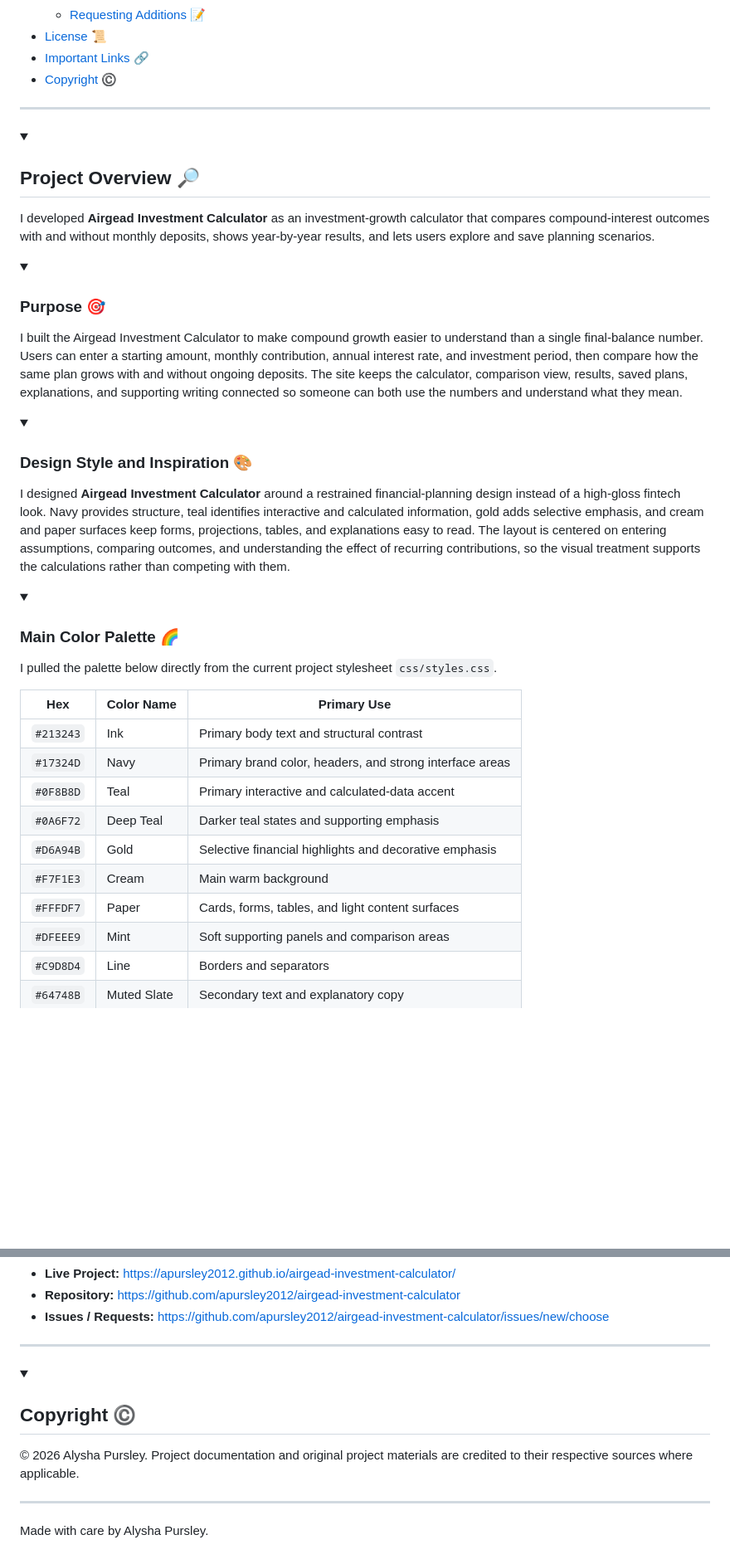
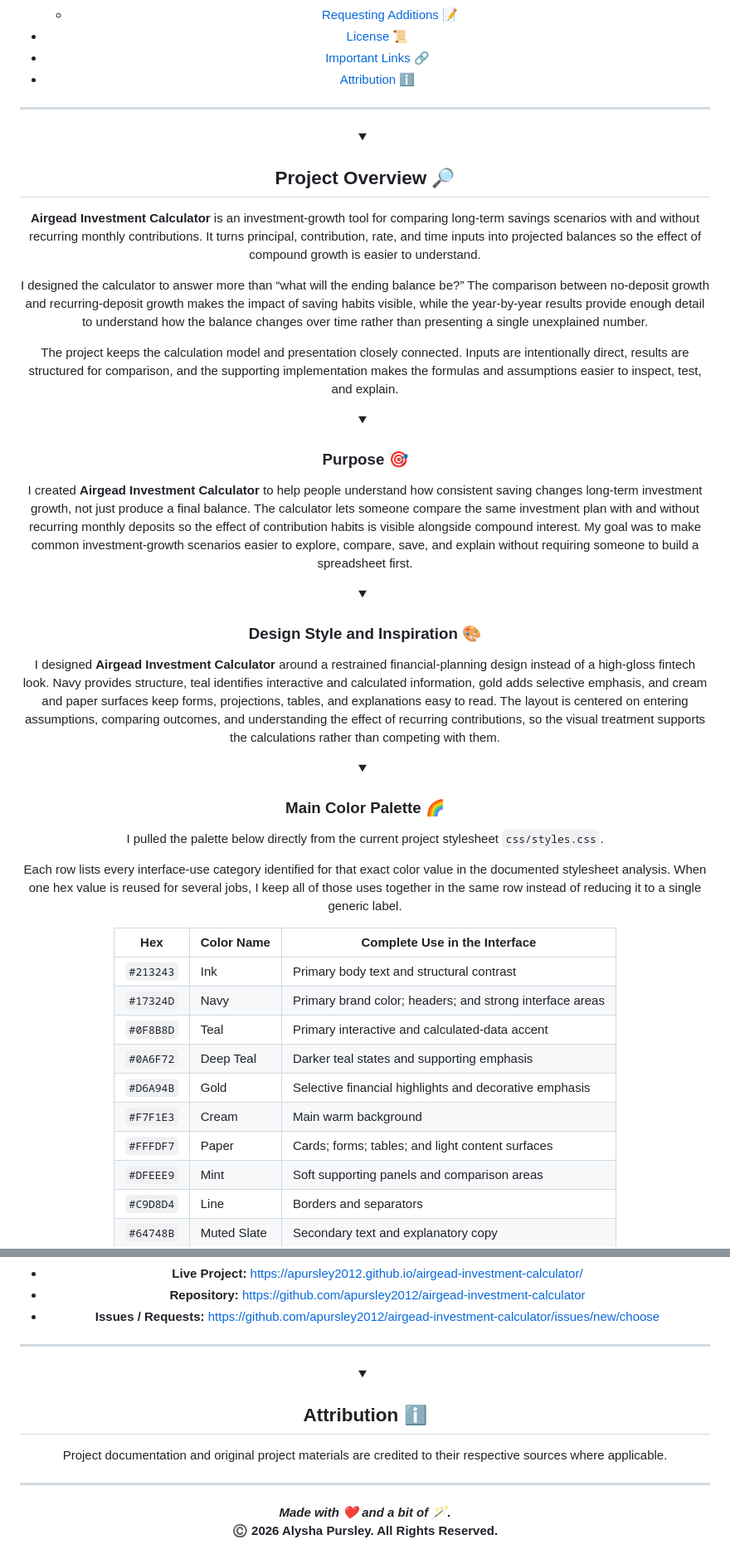
Before and after one commit to apursley2012/airgead-investment-calculator, a Markdown page: README.md, 2 parts joined by grey strips. Shown at 83% size. GitHub-like rendering; blank space fills up the shorter version.

Commit message:
Revise README for clarity and update copyright section
Updated project overview and purpose sections for clarity and detail. Changed copyright section to attribution.

```diff
--- a/README.md
+++ b/README.md
@@ -52,7 +61,7 @@ Date: August 2026
     *   [Requesting Additions 📝](#requesting-additions)
 *   [License 📜](#license)
 *   [Important Links 🔗](#important-links)
-*   [Copyright ©️](#copyright)
+*   [Attribution ℹ️](#attribution)
 
 ---
 
@@ -63,7 +72,13 @@ Date: August 2026
 
 
 
-I developed **Airgead Investment Calculator** as an investment-growth calculator that compares compound-interest outcomes with and without monthly deposits, shows year-by-year results, and lets users explore and save planning scenarios.
+
+
+**Airgead Investment Calculator** is an investment-growth tool for comparing long-term savings scenarios with and without recurring monthly contributions. It turns principal, contribution, rate, and time inputs into projected balances so the effect of compound growth is easier to understand.
+
+I designed the calculator to answer more than “what will the ending balance be?” The comparison between no-deposit growth and recurring-deposit growth makes the impact of saving habits visible, while the year-by-year results provide enough detail to understand how the balance changes over time rather than presenting a single unexplained number.
+
+The project keeps the calculation model and presentation closely connected. Inputs are intentionally direct, results are structured for comparison, and the supporting implementation makes the formulas and assumptions easier to inspect, test, and explain.
 
 </details>
 
@@ -74,8 +89,8 @@ I developed **Airgead Investment Calculator** as an investment-growth calculator
 
 
 
-I built the Airgead Investment Calculator to make compound growth easier to understand than a single final-balance number. Users can enter a starting amount, monthly contribution, annual interest rate, and investment period, then compare how the same plan grows with and without ongoing deposits. The site keeps the calculator, comparison view, results, saved plans, explanations, and supporting writing connected so someone can both use the numbers and understand what they mean.
 
+I created **Airgead Investment Calculator** to help people understand how consistent saving changes long-term investment growth, not just produce a final balance. The calculator lets someone compare the same investment plan with and without recurring monthly deposits so the effect of contribution habits is visible alongside compound interest. My goal was to make common investment-growth scenarios easier to explore, compare, save, and explain without requiring someone to build a spreadsheet first.
 </details>
 
 <a id="design-style-and-inspiration"></a>
@@ -96,17 +111,21 @@ I designed **Airgead Investment Calculator** around a restrained financial-plann
 
 
 
+
+
 I pulled the palette below directly from the current project stylesheet `css/styles.css`.
 
-| Hex | Color Name | Primary Use |
+Each row lists every interface-use category identified for that exact color value in the documented stylesheet analysis. When one hex value is reused for several jobs, I keep all of those uses together in the same row instead of reducing it to a single generic label.
+
+| Hex | Color Name | Complete Use in the Interface |
 | --- | --- | --- |
 | `#213243` | Ink | Primary body text and structural contrast |
-| `#17324D` | Navy | Primary brand color, headers, and strong interface areas |
+| `#17324D` | Navy | Primary brand color; headers; and strong interface areas |
 | `#0F8B8D` | Teal | Primary interactive and calculated-data accent |
 | `#0A6F72` | Deep Teal | Darker teal states and supporting emphasis |
 | `#D6A94B` | Gold | Selective financial highlights and decorative emphasis |
 | `#F7F1E3` | Cream | Main warm background |
-| `#FFFDF7` | Paper | Cards, forms, tables, and light content surfaces |
+| `#FFFDF7` | Paper | Cards; forms; tables; and light content surfaces |
 | `#DFEEE9` | Mint | Soft supporting panels and comparison areas |
 | `#C9D8D4` | Line | Borders and separators |
 | `#64748B` | Muted Slate | Secondary text and explanatory copy |
@@ -456,14 +475,18 @@ No license terms are assumed here. If the repository includes a `LICENSE` file,
 
 <details open>
-<summary><h2><strong>Copyright ©️</strong></h2></summary>
+<summary><h2><strong>Attribution ℹ️</strong></h2></summary>
 
 
+Project documentation and original project materials are credited to their respective sources where applicable.
 
-© 2026 Alysha Pursley. Project documentation and original project materials are credited to their respective sources where applicable.
-
+</details>
 
 ---
 
-Made with care by Alysha Pursley.
+<div align=center>
 
-</details>
+***Made with ❤️ and a bit of 🪄.***
+<br>
+**©️ 2026 Alysha Pursley. All Rights Reserved.**
+
+</div>
```
Also changed, not shown: other parts of README.md (+10 -1 lines).
